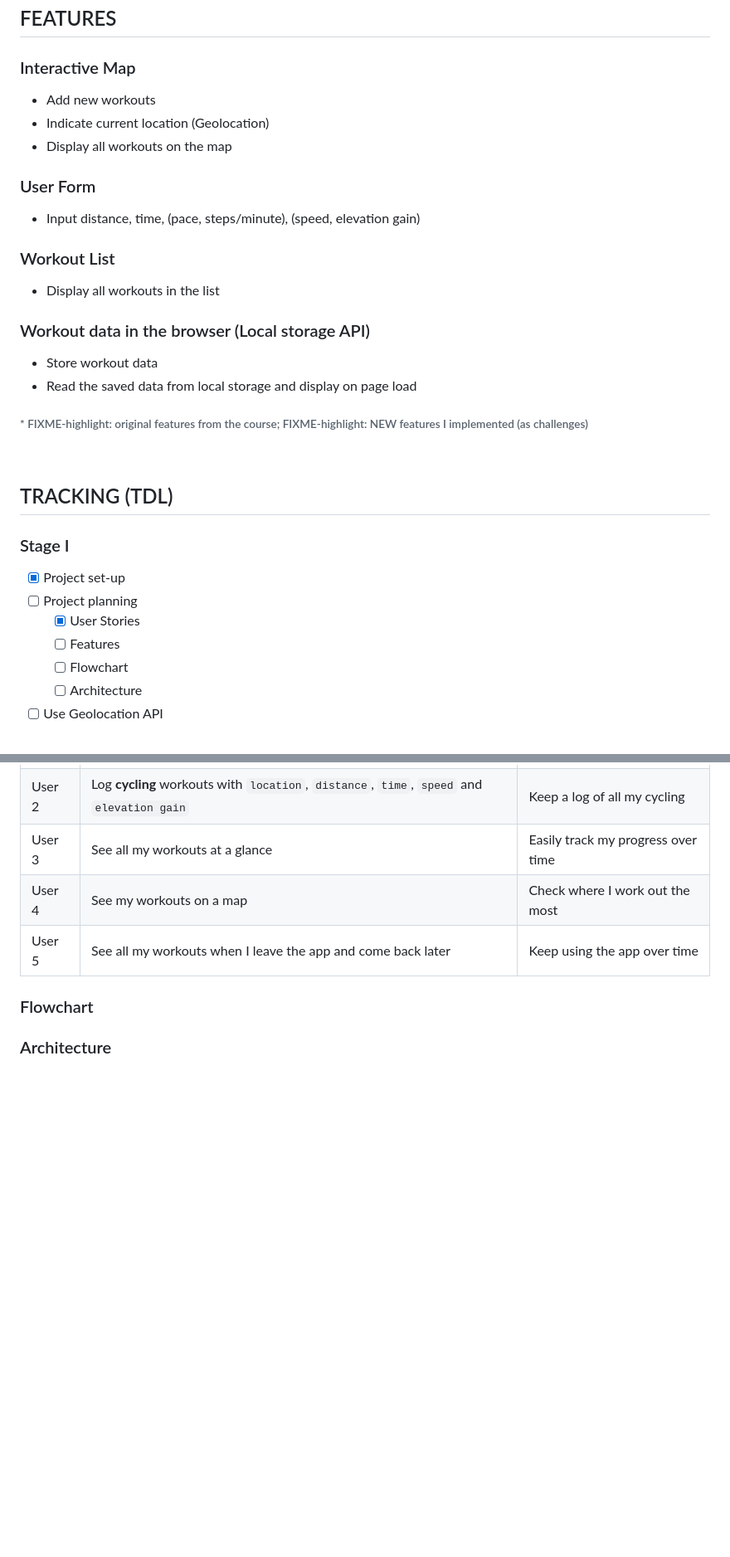
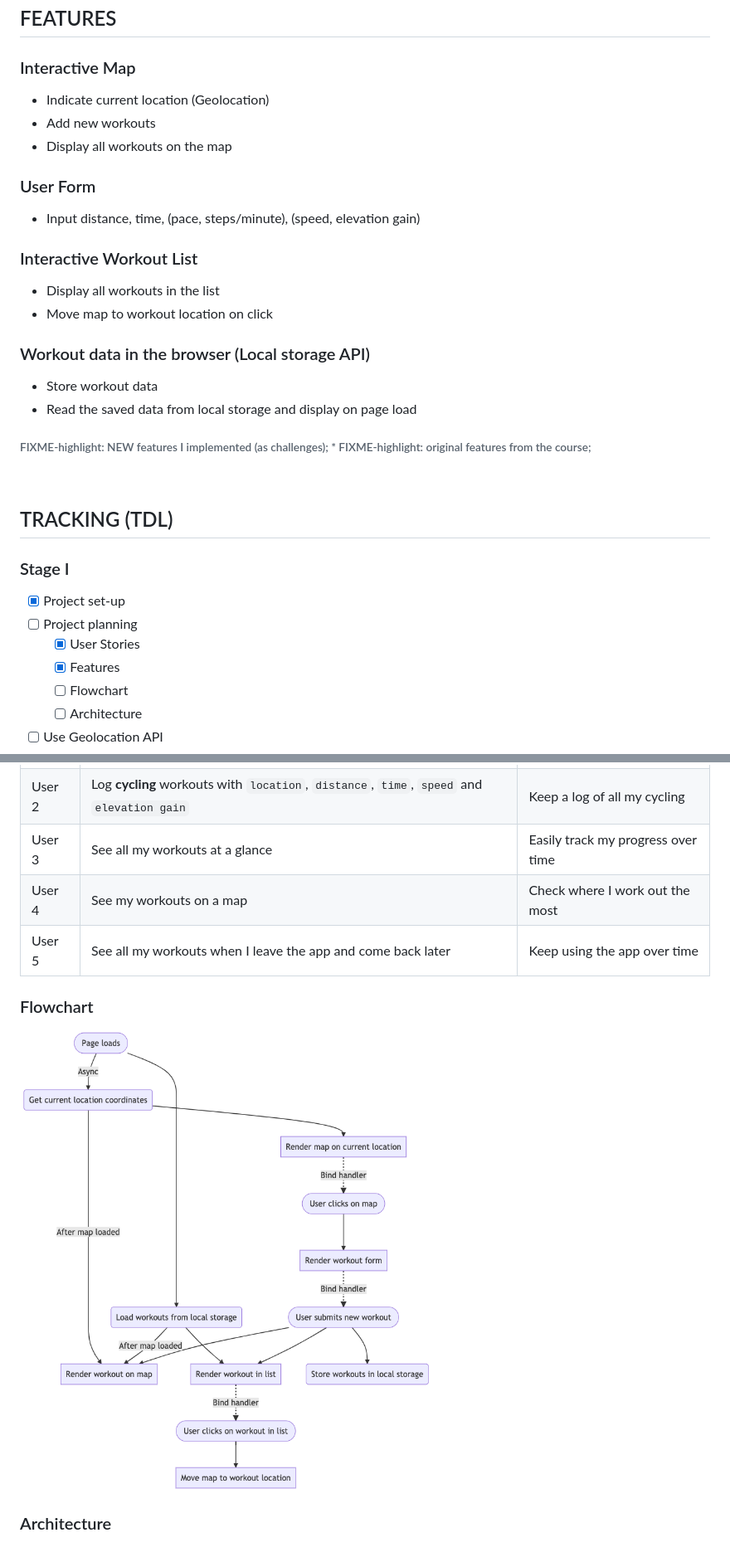
Before and after one commit to HowieWork/Mapty, a Markdown page: README.md, 2 parts joined by grey strips. Shown: that part at 83% size. Rendered like a GitHub page; pictures changed too: Mapty-flowchart.png; blank space fills up the shorter version.

Commit message:
Add Mapty-flowchart to README.md

```diff
--- a/README.md
+++ b/README.md
@@ -18,24 +18,25 @@ OOP, Geolocation, External libraries, Project planning
 
 ### Interactive Map
 
+- Indicate current location (Geolocation)
 - Add new workouts
-- Indicate current location (Geolocation)
 - Display all workouts on the map
 
 ### User Form
 
 - Input distance, time, (pace, steps/minute), (speed, elevation gain)
 
-### Workout List
+### Interactive Workout List
 
 - Display all workouts in the list
+- Move map to workout location on click
 
 ### Workout data in the browser (Local storage API)
 
 - Store workout data
 - Read the saved data from local storage and display on page load
 
-###### \* FIXME-highlight: original features from the course; FIXME-highlight: NEW features I implemented (as challenges)
+###### FIXME-highlight: NEW features I implemented (as challenges); \* FIXME-highlight: original features from the course;
 
 <p>&nbsp;</p>
 
@@ -46,7 +47,7 @@ OOP, Geolocation, External libraries, Project planning
 - [x] Project set-up
 - [ ] Project planning
   - [x] User Stories
-  - [ ] Features
+  - [x] Features
   - [ ] Flowchart
   - [ ] Architecture
 - [ ] Use Geolocation API
@@ -84,4 +85,6 @@ OOP, Geolocation, External libraries, Project planning
 
 ### Flowchart
 
+![Mapty flowchart](./Mapty-flowchart.png 'Mapty flowchart')
+
 ### Architecture
```
